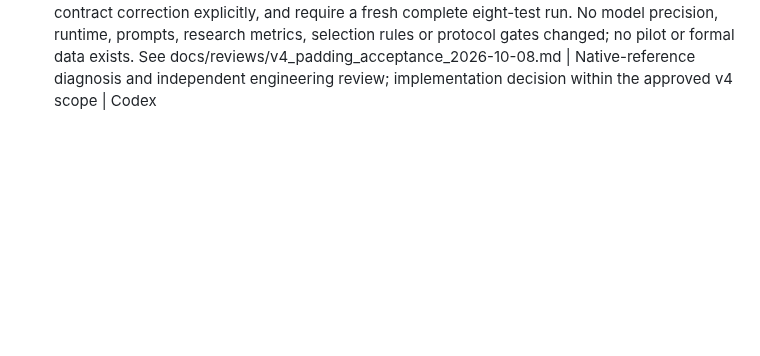
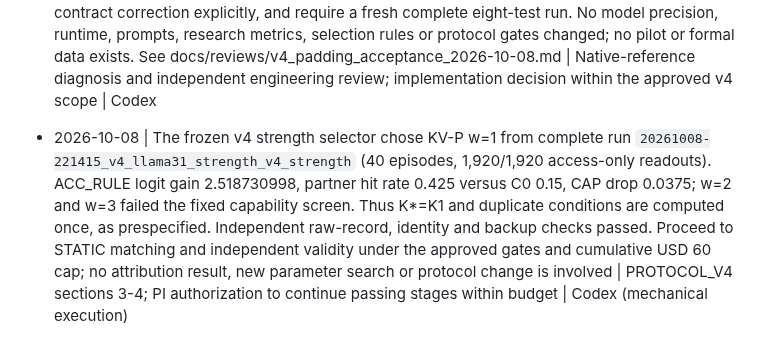
Before and after one commit to BeibaiDraco/mind-connecting, a Markdown page: decision_log.md, the part around the change. Drawn GitHub-style; blank space fills up the shorter version.

```diff
--- a/decision_log.md
+++ b/decision_log.md
@@ -158,3 +158,5 @@ Append-only; do not modify old entries. Format: date | decision | reason | recor
 - 2026-10-08 | The PI confirmed readiness for Llama downloads and completed the official browser authorization after the proposed exact-Instruct verification and Vast-download handoff. Authenticated download of config.json at the approved meta-llama/Llama-3.1-8B-Instruct revision succeeded. Resume the original Llama v4 plan and its eight-condition, fixed N=600, access-only selection and USD 60 total / USD 10 initial ceilings. The OLMo substitution hold is resolved without any OLMo implementation, weight download or outcome. Actual native-asset and real-model engineering checks still precede pilots; no research setting is chosen from model outcomes | PI: "It should all work; what do you need for downloading on Vast?", then "Done, OK" after the browser authorization handoff | PI (authorization); Codex (access verification)
 
 - 2026-10-08 | Pre-freeze engineering correction: the first Llama GPU acceptance run failed a cross-shape BF16 logit bound (maximum 0.5625, mean 0.04351329058408737). Independent unhooked Transformers execution reproduced the identical discrepancy; runtime/native logits matched bitwise at each shape, masked pad IDs had no effect, and a separate FP32/math diagnostic reduced the maximum difference below 0.0001. Replace the unsuitable absolute cross-shape and conditional top-1 bounds with exact same-shape native-reference logits and full K/V checks, padding poisoning, position/cache checks and both runtime/native causal checks. Preserve all original failure and diagnostic evidence, record this post-failure test-contract correction explicitly, and require a fresh complete eight-test run. No model precision, runtime, prompts, research metrics, selection rules or protocol gates changed; no pilot or formal data exists. See docs/reviews/v4_padding_acceptance_2026-10-08.md | Native-reference diagnosis and independent engineering review; implementation decision within the approved v4 scope | Codex
+
+- 2026-10-08 | The frozen v4 strength selector chose KV-P w=1 from complete run `20261008-221415_v4_llama31_strength_v4_strength` (40 episodes, 1,920/1,920 access-only readouts). ACC_RULE logit gain 2.518730998, partner hit rate 0.425 versus C0 0.15, CAP drop 0.0375; w=2 and w=3 failed the fixed capability screen. Thus K*=K1 and duplicate conditions are computed once, as prespecified. Independent raw-record, identity and backup checks passed. Proceed to STATIC matching and independent validity under the approved gates and cumulative USD 60 cap; no attribution result, new parameter search or protocol change is involved | PROTOCOL_V4 sections 3-4; PI authorization to continue passing stages within budget | Codex (mechanical execution)
```
Also changed, not shown: STATUS.md (+4 -2 lines).
